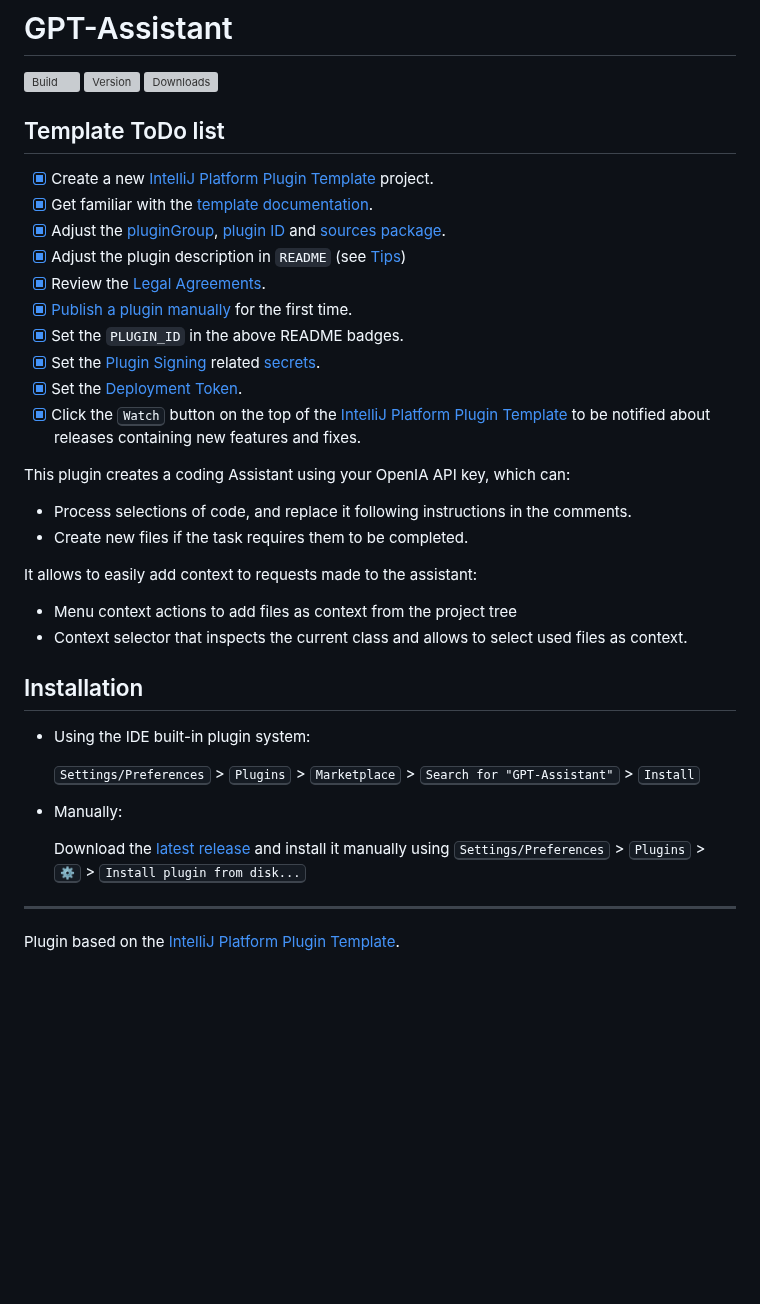
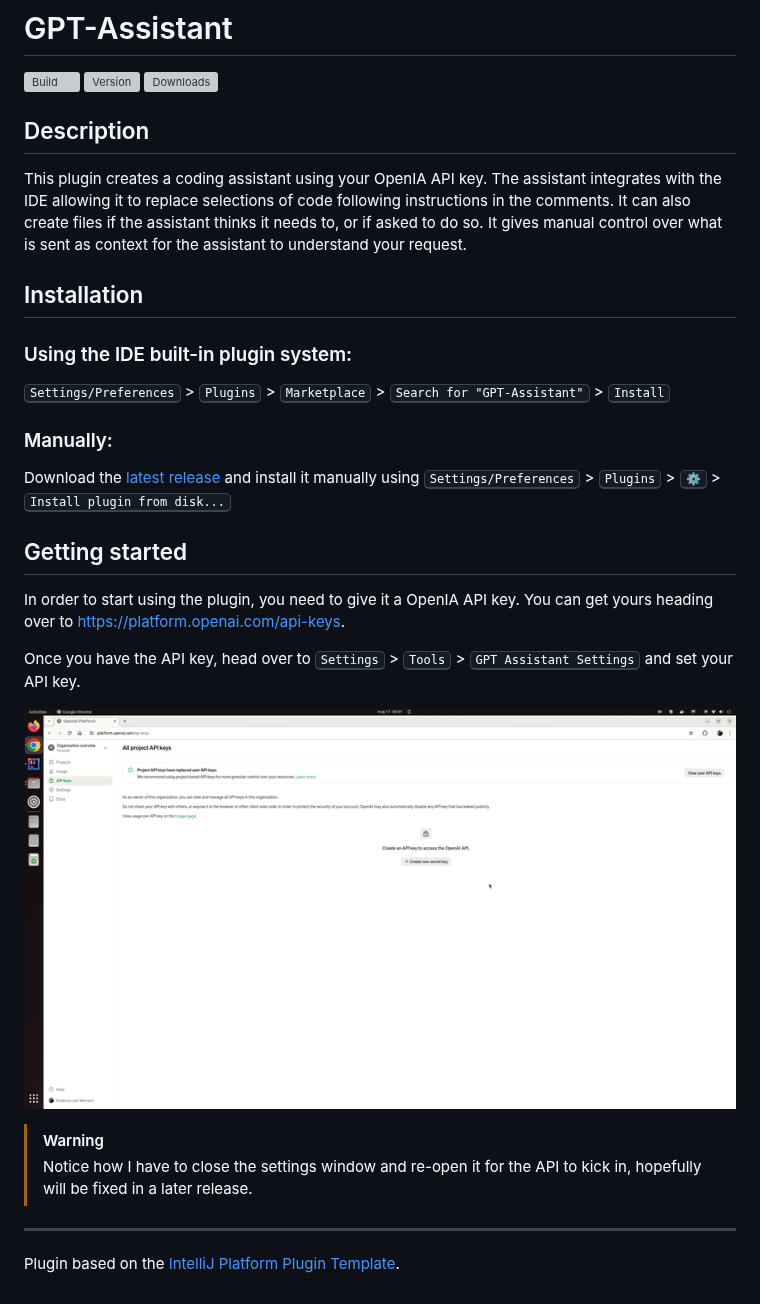
Before and after one commit to Feddericokz/GPT-Assistant, a Markdown page: README.md, the part around the change. Rendered like a GitHub page; pictures changed too: images/set_api_key.gif (added); blank space fills up the shorter version; grey boxes are pictures that could not be loaded.

Commit message:
Getting started on README.md

```diff
--- a/README.md
+++ b/README.md
@@ -4,40 +4,44 @@
 [![Version](https://img.shields.io/jetbrains/plugin/v/com.github.feddericokz.gptassistant.svg)](https://plugins.jetbrains.com/plugin/com.github.feddericokz.gptassistant)
 [![Downloads](https://img.shields.io/jetbrains/plugin/d/com.github.feddericokz.gptassistant.svg)](https://plugins.jetbrains.com/plugin/com.github.feddericokz.gptassistant)
 
-## Template ToDo list
-- [x] Create a new [IntelliJ Platform Plugin Template][template] project.
-- [x] Get familiar with the [template documentation][template].
-- [x] Adjust the [pluginGroup](./gradle.properties), [plugin ID](./src/main/resources/META-INF/plugin.xml) and [sources package](./src/main/kotlin).
-- [x] Adjust the plugin description in `README` (see [Tips][docs:plugin-description])
-- [x] Review the [Legal Agreements](https://plugins.jetbrains.com/docs/marketplace/legal-agreements.html?from=IJPluginTemplate).
-- [x] [Publish a plugin manually](https://plugins.jetbrains.com/docs/intellij/publishing-plugin.html?from=IJPluginTemplate) for the first time.
-- [x] Set the `PLUGIN_ID` in the above README badges.
-- [x] Set the [Plugin Signing](https://plugins.jetbrains.com/docs/intellij/plugin-signing.html?from=IJPluginTemplate) related [secrets](https://github.com/JetBrains/intellij-platform-plugin-template#environment-variables).
-- [x] Set the [Deployment Token](https://plugins.jetbrains.com/docs/marketplace/plugin-upload.html?from=IJPluginTemplate).
-- [x] Click the <kbd>Watch</kbd> button on the top of the [IntelliJ Platform Plugin Template][template] to be notified about releases containing new features and fixes.
 
 <!-- Plugin description -->
-This plugin creates a coding Assistant using your OpenIA API key, which can:
-* Process selections of code, and replace it following instructions in the comments.
-* Create new files if the task requires them to be completed.
 
-It allows to easily add context to requests made to the assistant:
-* Menu context actions to add files as context from the project tree
-* Context selector that inspects the current class and allows to select used files as context.
+## Description
+
+This plugin creates a coding assistant using your OpenIA API key. The assistant integrates with the IDE allowing it
+to replace selections of code following instructions in the comments. It can also create files if the assistant thinks
+it needs to, or if asked to do so.
+It gives manual control over what is sent as context for the assistant to understand your request.
+
 <!-- Plugin description end -->
 
 ## Installation
 
-- Using the IDE built-in plugin system:
+### Using the IDE built-in plugin system:
 
   <kbd>Settings/Preferences</kbd> > <kbd>Plugins</kbd> > <kbd>Marketplace</kbd> > <kbd>Search for "GPT-Assistant"</kbd> >
   <kbd>Install</kbd>
 
-- Manually:
+### Manually:
 
   Download the [latest release](https://github.com/Feddericokz/GPT-Assistant/releases/latest) and install it manually using
   <kbd>Settings/Preferences</kbd> > <kbd>Plugins</kbd> > <kbd>⚙️</kbd> > <kbd>Install plugin from disk...</kbd>
 
+
+## Getting started
+
+In order to start using the plugin, you need to give it a OpenIA API key. You can get yours heading over to
+https://platform.openai.com/api-keys.
+
+Once you have the API key, head over to <kbd>Settings</kbd> > <kbd>Tools</kbd> > <kbd>GPT Assistant Settings</kbd>
+and set your API key.
+
+![Set API ley](images/set_api_key.gif)
+
+> [!WARNING]
+> Notice how I have to close the settings window and re-open it for the API to kick in, hopefully will be fixed in a later
+> release.
 
 ---
 Plugin based on the [IntelliJ Platform Plugin Template][template].
```
Also changed, not shown: CHANGELOG.md (+1 -0 lines).
